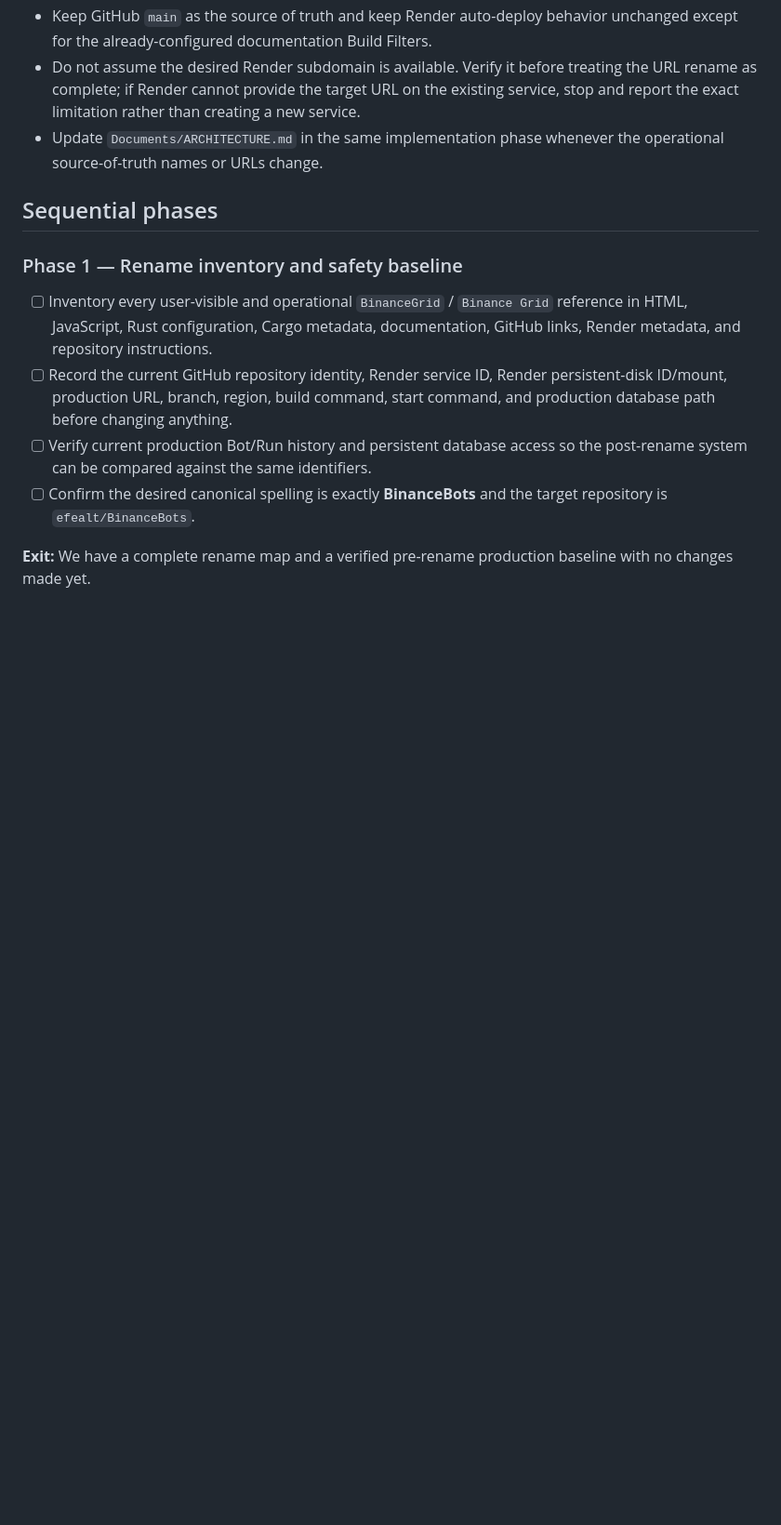
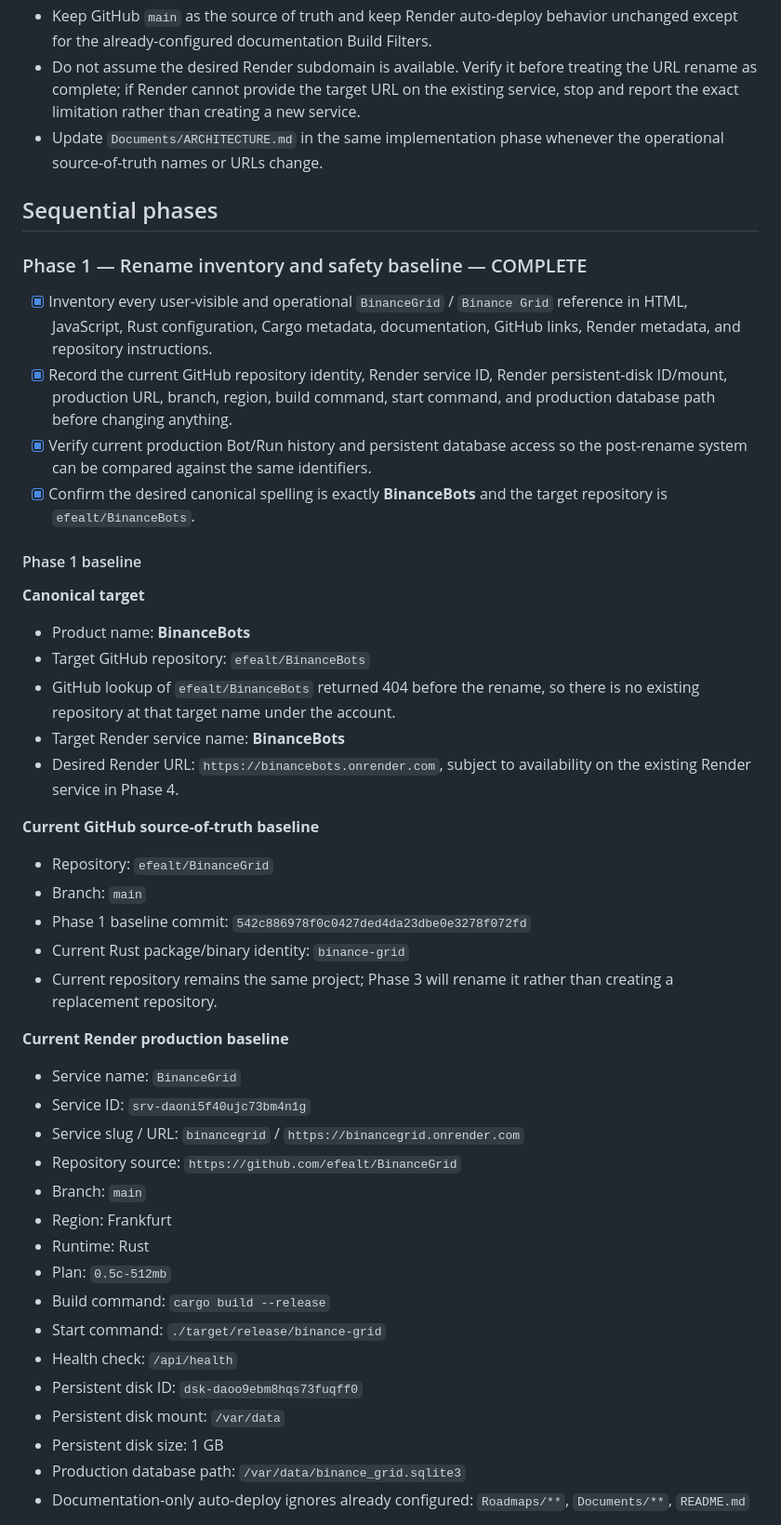
Before and after one commit to efealt/BinanceBots, a Markdown page: Roadmaps/04.9-binancebots-project-rename.md, the part around one of its changes. Shown at 93% size. GitHub-like rendering; blank space fills up the shorter version.

Commit message:
Complete BinanceBots rename Phase 1 baseline

```diff
--- a/Roadmaps/04.9-binancebots-project-rename.md
+++ b/Roadmaps/04.9-binancebots-project-rename.md
@@ -30,11 +30,47 @@ This is a rename of the existing production system, **not** a new deployment, ne
 
 ## Sequential phases
 
-### Phase 1 — Rename inventory and safety baseline
+### Phase 1 — Rename inventory and safety baseline — COMPLETE
 
-- [ ] Inventory every user-visible and operational `BinanceGrid` / `Binance Grid` reference in HTML, JavaScript, Rust configuration, Cargo metadata, documentation, GitHub links, Render metadata, and repository instructions.
-- [ ] Record the current GitHub repository identity, Render service ID, Render persistent-disk ID/mount, production URL, branch, region, build command, start command, and production database path before changing anything.
-- [ ] Verify current production Bot/Run history and persistent database access so the post-rename system can be compared against the same identifiers.
-- [ ] Confirm the desired canonical spelling is exactly **BinanceBots** and the target repository is `efealt/BinanceBots`.
+- [x] Inventory every user-visible and operational `BinanceGrid` / `Binance Grid` reference in HTML, JavaScript, Rust configuration, Cargo metadata, documentation, GitHub links, Render metadata, and repository instructions.
+- [x] Record the current GitHub repository identity, Render service ID, Render persistent-disk ID/mount, production URL, branch, region, build command, start command, and production database path before changing anything.
+- [x] Verify current production Bot/Run history and persistent database access so the post-rename system can be compared against the same identifiers.
+- [x] Confirm the desired canonical spelling is exactly **BinanceBots** and the target repository is `efealt/BinanceBots`.
 
-**Exit:** We have a complete rename map and a verified pre-rename production baseline with no changes made yet.
+#### Phase 1 baseline
+
+**Canonical target**
+
+- Product name: **BinanceBots**
+- Target GitHub repository: `efealt/BinanceBots`
+- GitHub lookup of `efealt/BinanceBots` returned 404 before the rename, so there is no existing repository at that target name under the account.
+- Target Render service name: **BinanceBots**
+- Desired Render URL: `https://binancebots.onrender.com`, subject to availability on the existing Render service in Phase 4.
+
+**Current GitHub source-of-truth baseline**
+
+- Repository: `efealt/BinanceGrid`
+- Branch: `main`
+- Phase 1 baseline commit: `542c886978f0c0427ded4da23dbe0e3278f072fd`
+- Current Rust package/binary identity: `binance-grid`
+- Current repository remains the same project; Phase 3 will rename it rather than creating a replacement repository.
+
+**Current Render production baseline**
+
+- Service name: `BinanceGrid`
+- Service ID: `srv-daoni5f40ujc73bm4n1g`
+- Service slug / URL: `binancegrid` / `https://binancegrid.onrender.com`
+- Repository source: `https://github.com/efealt/BinanceGrid`
+- Branch: `main`
+- Region: Frankfurt
+- Runtime: Rust
+- Plan: `0.5c-512mb`
+- Build command: `cargo build --release`
+- Start command: `./target/release/binance-grid`
+- Health check: `/api/health`
+- Persistent disk ID: `dsk-daoo9ebm8hqs73fuqff0`
+- Persistent disk mount: `/var/data`
+- Persistent disk size: 1 GB
+- Production database path: `/var/data/binance_grid.sqlite3`
+- Documentation-only auto-deploy ignores already configured: `Roadmaps/**`, `Documents/**`, `README.md`
+
```
Also changed, not shown: other parts of Roadmaps/04.9-binancebots-project-rename.md (+44 -0 lines).
